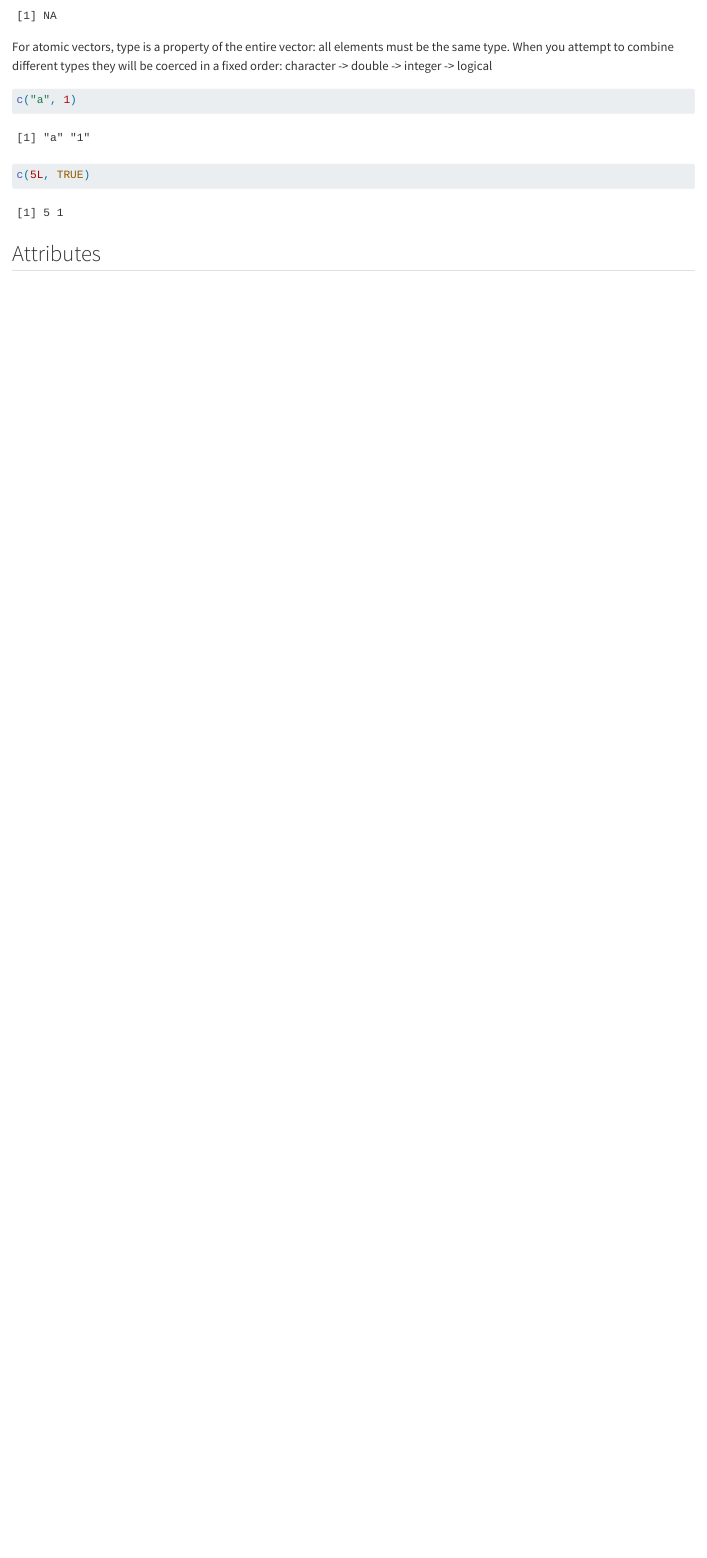
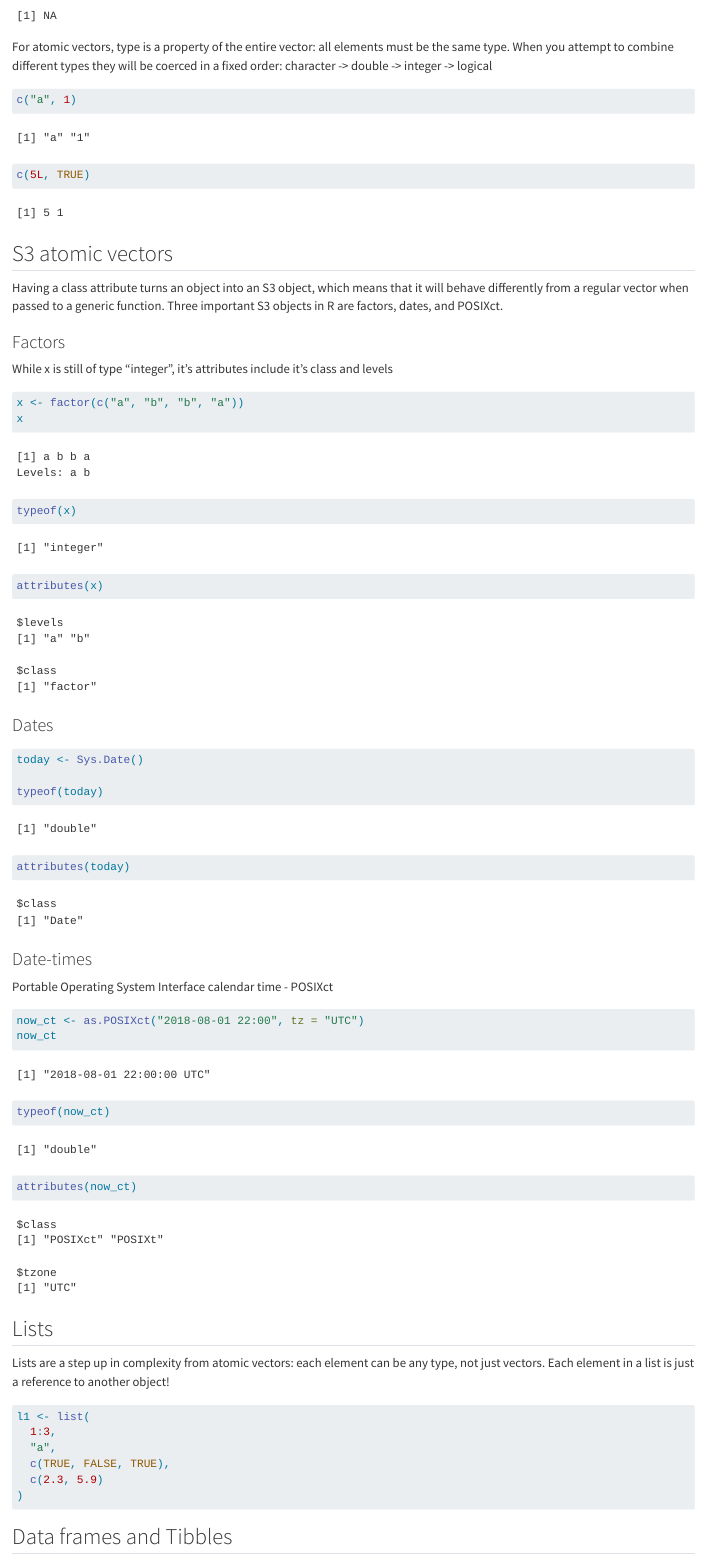
Before and after one commit to joshyam-k/adv-R-learning, a Quarto document (vectors.qmd): the page in a window 1100 px wide, from 620 px down. Rendered offline with R 4.5, knitr and Pandoc in place of Quarto, with nearby package versions.

Commit message:
Update vectors.qmd

````diff
--- a/vectors.qmd
+++ b/vectors.qmd
@@ -35,4 +35,59 @@ c("a", 1)
 c(5L, TRUE)
 ```
 
-## Attributes
+## S3 atomic vectors
+
+Having a class attribute turns an object into an S3 object, which means that it will behave differently from a regular vector when passed to a generic function. Three important S3 objects in R are factors, dates, and POSIXct.
+
+
+### Factors
+
+While x is still of type "integer", it's attributes include it's class and levels
+
+```{r}
+x <- factor(c("a", "b", "b", "a"))
+x
+
+typeof(x)
+attributes(x)
+```
+
+
+### Dates
+
+```{r}
+today <- Sys.Date()
+
+typeof(today)
+attributes(today)
+```
+
+
+### Date-times
+Portable Operating System Interface calendar time - POSIXct
+
+```{r}
+now_ct <- as.POSIXct("2018-08-01 22:00", tz = "UTC")
+now_ct
+```
+
+```{r}
+typeof(now_ct)
+attributes(now_ct)
+```
+
+## Lists
+
+Lists are a step up in complexity from atomic vectors: each element can be any type, not just vectors. Each element in a list is just a reference to another object!
+
+```{r}
+l1 <- list(
+  1:3,
+  "a",
+  c(TRUE, FALSE, TRUE),
+  c(2.3, 5.9)
+)
+```
+
+
+## Data frames and Tibbles
````
Also changed, not shown: vectors.qmd (10 more changed lines).
